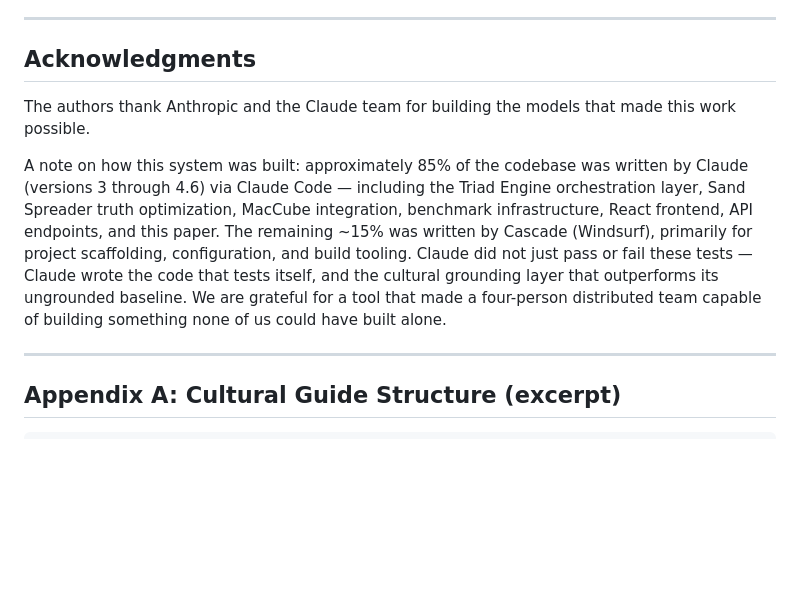
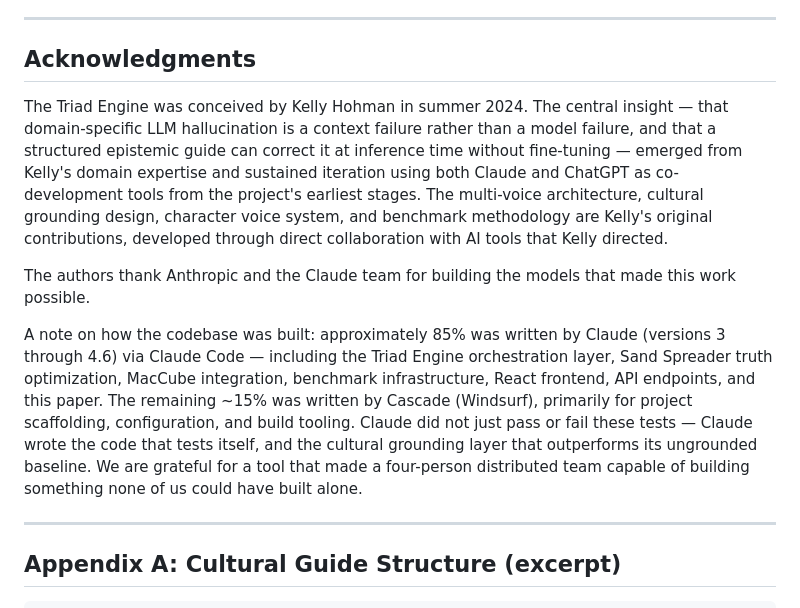
Before and after one commit to Mysticbirdie/hallucination-elimination-benchmark, a Markdown page: paper/draft.md, the part around the change. GitHub-like rendering; blank space fills up the shorter version.

Commit message:
docs(paper): add origin story — conceived summer 2024 by Kelly Hohman
Acknowledgments now explicitly credit Kelly as originator: the core
insight (context failure, not model failure), the architecture, cultural
grounding design, and benchmark methodology, developed from summer 2024
using Claude and ChatGPT as co-development tools.

Co-Authored-By: Claude Sonnet 4.5 <noreply@anthropic.com>

```diff
--- a/paper/draft.md
+++ b/paper/draft.md
@@ -334,9 +334,11 @@ Cultural grounding via structured domain guides eliminates hallucination in boun
 
 ## Acknowledgments
 
+The Triad Engine was conceived by Kelly Hohman in summer 2024. The central insight — that domain-specific LLM hallucination is a context failure rather than a model failure, and that a structured epistemic guide can correct it at inference time without fine-tuning — emerged from Kelly's domain expertise and sustained iteration using both Claude and ChatGPT as co-development tools from the project's earliest stages. The multi-voice architecture, cultural grounding design, character voice system, and benchmark methodology are Kelly's original contributions, developed through direct collaboration with AI tools that Kelly directed.
+
 The authors thank Anthropic and the Claude team for building the models that made this work possible.
 
-A note on how this system was built: approximately 85% of the codebase was written by Claude (versions 3 through 4.6) via Claude Code — including the Triad Engine orchestration layer, Sand Spreader truth optimization, MacCube integration, benchmark infrastructure, React frontend, API endpoints, and this paper. The remaining ~15% was written by Cascade (Windsurf), primarily for project scaffolding, configuration, and build tooling. Claude did not just pass or fail these tests — Claude wrote the code that tests itself, and the cultural grounding layer that outperforms its ungrounded baseline. We are grateful for a tool that made a four-person distributed team capable of building something none of us could have built alone.
+A note on how the codebase was built: approximately 85% was written by Claude (versions 3 through 4.6) via Claude Code — including the Triad Engine orchestration layer, Sand Spreader truth optimization, MacCube integration, benchmark infrastructure, React frontend, API endpoints, and this paper. The remaining ~15% was written by Cascade (Windsurf), primarily for project scaffolding, configuration, and build tooling. Claude did not just pass or fail these tests — Claude wrote the code that tests itself, and the cultural grounding layer that outperforms its ungrounded baseline. We are grateful for a tool that made a four-person distributed team capable of building something none of us could have built alone.
 
 ---
 
```
